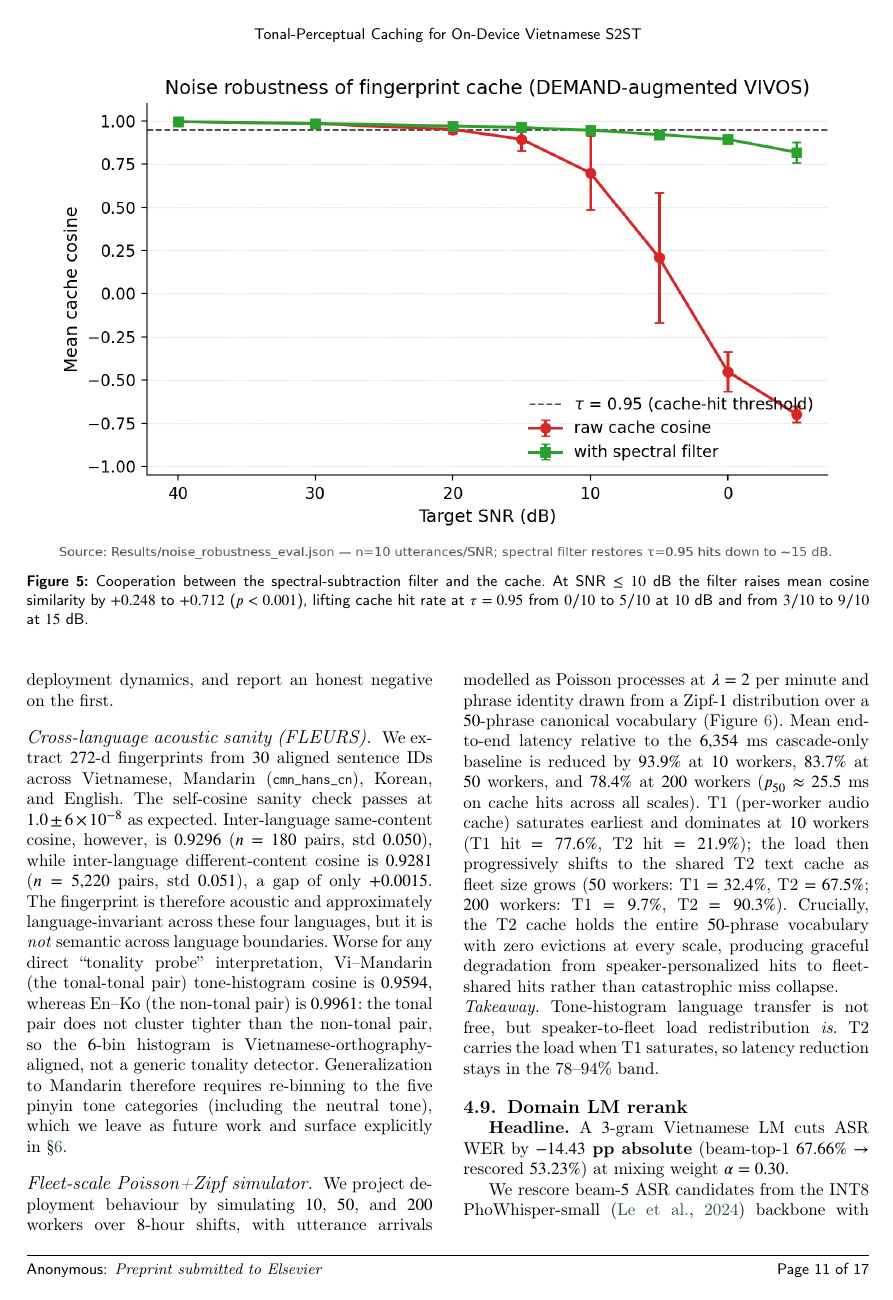
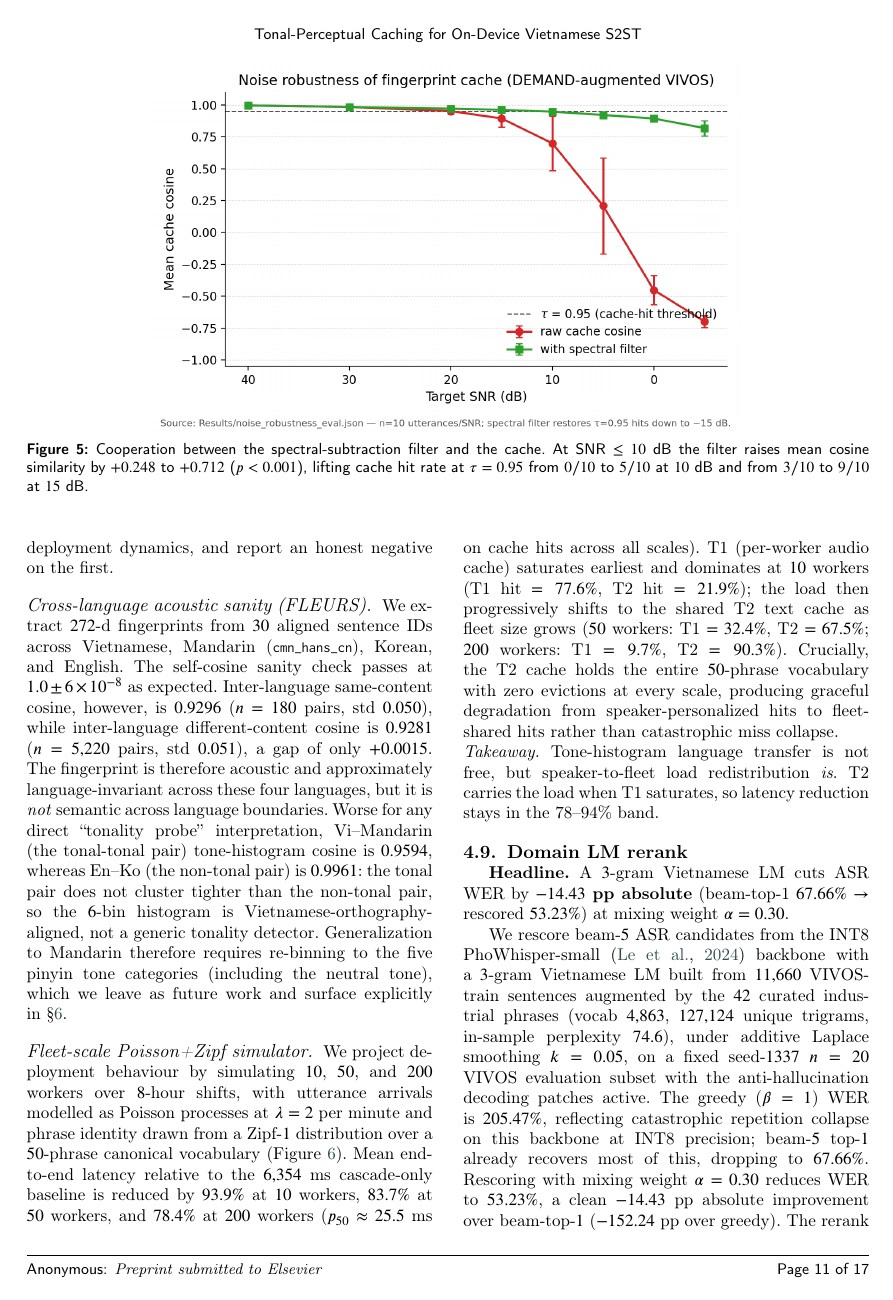
Before and after one commit to technoob05/VoiceAI_SaiGonHub, a LaTeX paper (papers/manuscript/main.tex): page 12 of 18. Compiled offline with pdfLaTeX; a LaTeX package or settings file that is missing is left out.

Commit message:
papers: shrink figures 5 & 6 to width=0.70 so each fits on a single page
User report: Figures 5 (noise_robustness) and 6 (worker_scale) were
straddling two pages.

Both PNGs have ~1.6 aspect ratio. At width=0.95\linewidth in a figure*
(two-column-span ≈ 16.5 cm wide) they render ~10 cm tall, leaving little
room for caption + neighbour content on the same page → LaTeX would
push them across a page boundary.

Fix:
  * width=0.95\linewidth → width=0.70\linewidth on both figures.
  * Placement spec [!tb] → [!t] (top of next page, no bottom-of-page
    candidates) so the figure always lands at the start of a page with
    full vertical room.

Final figure placement (all on a single page each):
  Figure 1 (pipeline)              -> page 4
  Figure 2 (fp_composition)        -> page 5
  Figure 3 (two_stream_arch)       -> page 6
  Figure 4 (minimal_pair_ablation) -> page 8
  Figure 5 (noise_robustness)      -> page 9
  Figure 6 (worker_scale)          -> page 10

17 pages, 755 KB. 0 undefined refs/citations.

Co-Authored-By: Claude Opus 4.7 <noreply@anthropic.com>

```diff
--- a/papers/manuscript/main.tex
+++ b/papers/manuscript/main.tex
@@ -497,9 +497,9 @@ Total & 28{,}432 [24{,}753--32{,}160] & 12{,}653 [10{,}474--15{,}189] & 2.25 [1.
 \end{tabular*}
 \end{table*}
 
-\begin{figure*}[!tb]
+\begin{figure*}[!t]
   \centering
-  \includegraphics[width=0.95\linewidth]{../figures/fig5_noise_robustness.png}
+  \includegraphics[width=0.70\linewidth]{../figures/fig5_noise_robustness.png}
   \caption{Cooperation between the spectral-subtraction filter and the cache. At SNR $\leq 10$~dB the filter raises mean cosine similarity by $+0.248$ to $+0.712$ ($p<0.001$), lifting cache hit rate at $\tau=0.95$ from $0/10$ to $5/10$ at $10$~dB and from $3/10$ to $9/10$ at $15$~dB.}\label{fig:noise_robustness}
 \end{figure*}
 
```
Also changed, not shown: papers/manuscript/main.tex (4 more changed lines).
